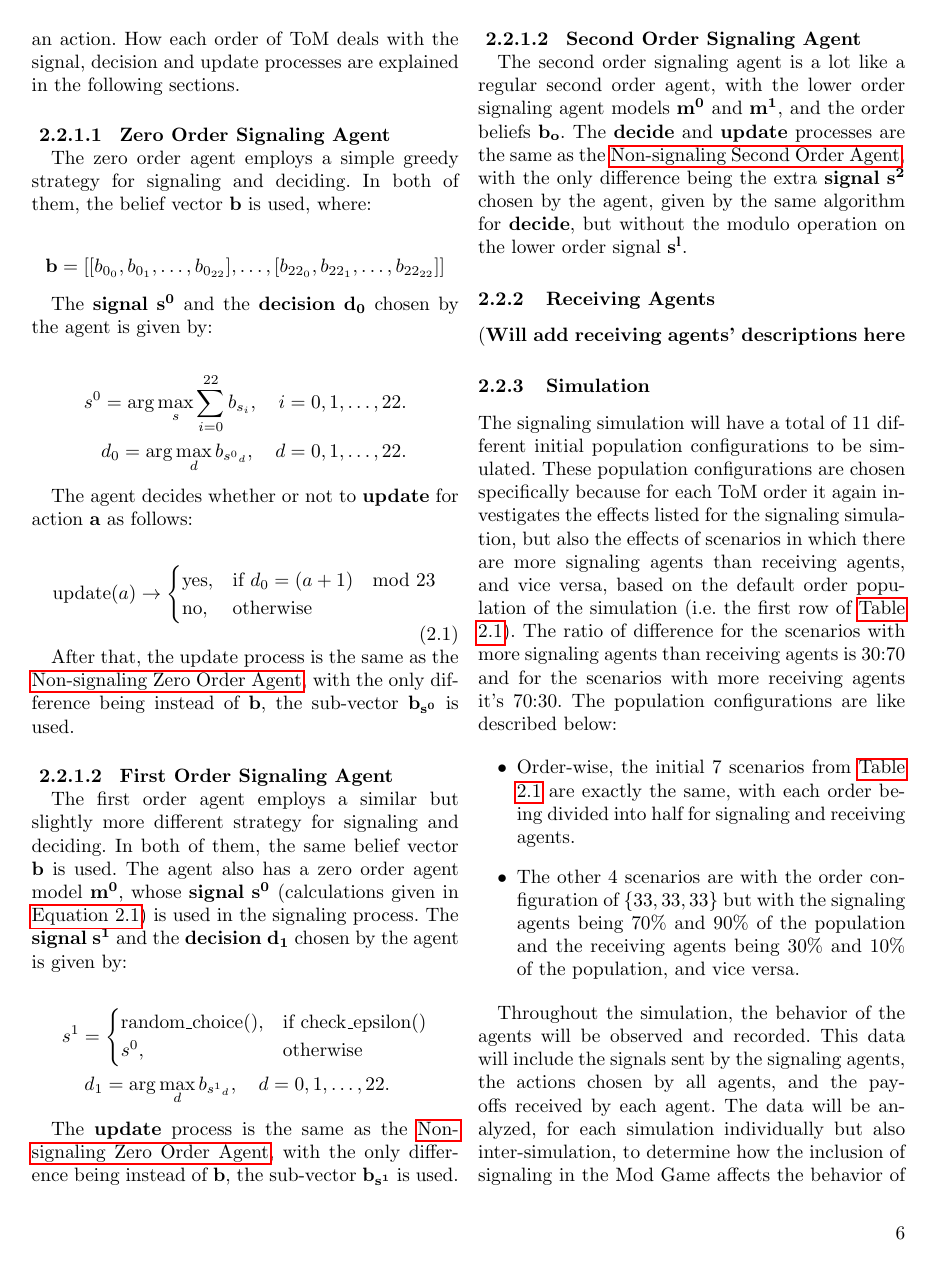
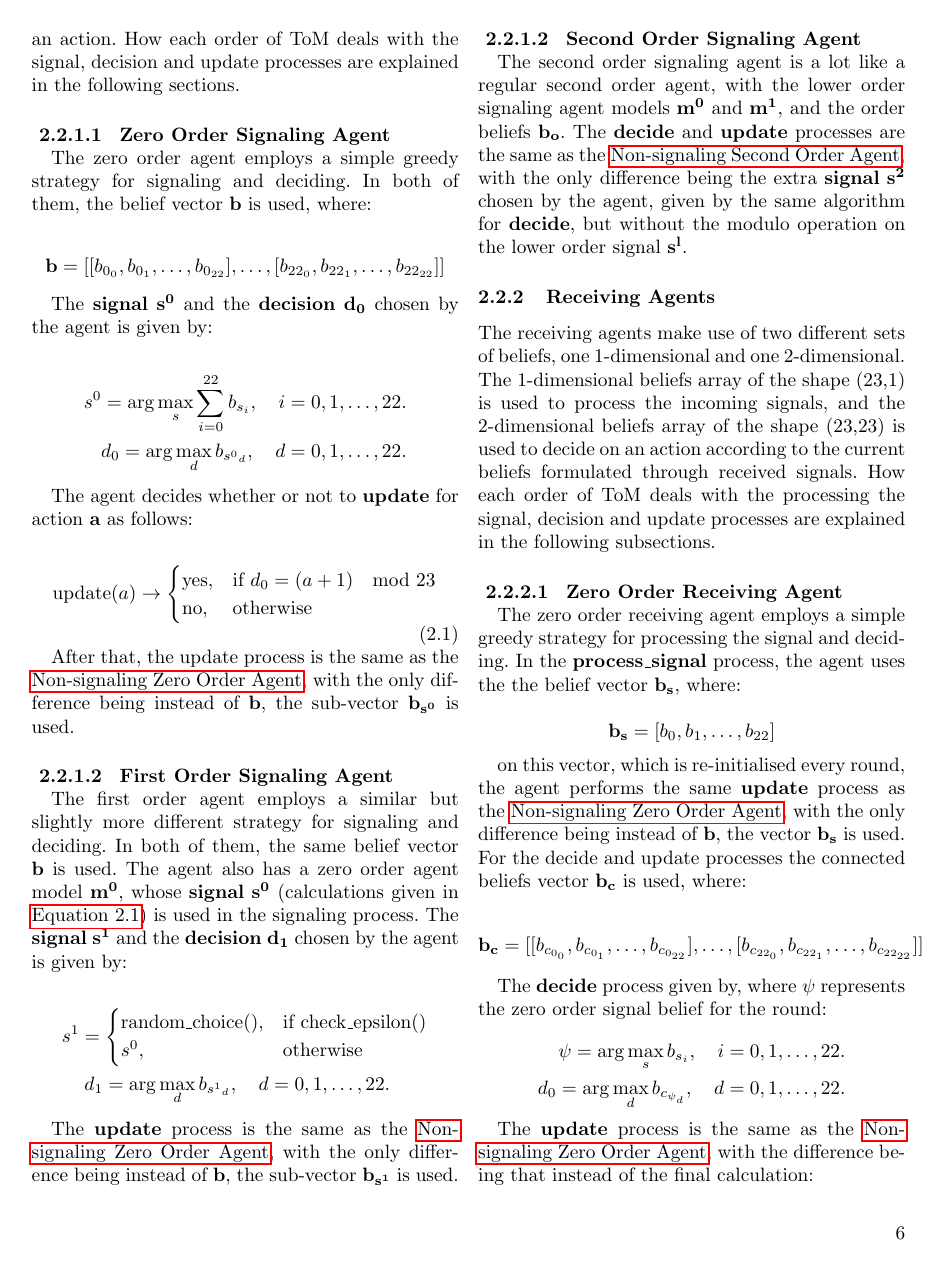
Before and after one commit to AtakanTekparmak/Thesis_s4017765_Writing, a LaTeX thesis (bachelorthesis.tex, which reads tex/methodology_dir/signaling.tex): page 6 of 13. Compiled offline with pdfLaTeX.

Commit message:
Updates from Overleaf

```diff
--- a/tex/methodology_dir/signaling.tex
+++ b/tex/methodology_dir/signaling.tex
@@ -64,7 +64,31 @@ The \textbf{update} process is the same as the \hyperref[eq:zero-order-update]{N
 The second order signaling agent is a lot like a regular second order agent, with the lower order signaling agent models $\mathbf{m^0}$ and $\mathbf{m^1}$, and the order beliefs $\mathbf{b_o}$. The \textbf{decide} and \textbf{update} processes are the same as the \hyperref[eq:second-order-decide]{Non-signaling Second Order Agent}, with the only difference being the extra \textbf{signal} $\mathbf{s^2}$ chosen by the agent, given by the same algorithm for \textbf{decide}, but without the modulo operation on the lower order signal $\mathbf{s^l}$.
 
 \subsubsection{Receiving Agents}
-(\textbf{Will add receiving agents' descriptions here}
-%\subsubsubsection{2.2.2.1}{Zero Order Receiving Agent}
-%\subsubsubsection{2.2.2.2}{First Order Receiving Agent}
-%\subsubsubsection{2.2.2.3}{Second Order Receiving Agent}
+
+The receiving agents make use of two different sets of beliefs, one 1-dimensional and one 2-dimensional. The 1-dimensional beliefs array of the shape (23,1) is used to process the incoming signals, and the 2-dimensional beliefs array of the shape (23,23) is used to decide on an action according to the current beliefs formulated through received signals. How each order of ToM deals with the processing the signal, decision and update processes are explained in the following subsections.
+
+\subsubsubsection{2.2.2.1}{Zero Order Receiving Agent}
+
+The zero order receiving agent employs a simple greedy strategy for processing the signal and deciding. In the \textbf{process\_signal} process, the agent uses the the belief vector $\mathbf{b_s}$, where:
+
+\[
+\mathbf{b_s} = [b_{0}, b_{1}, \ldots, b_{22}]
+\]
+
+on this vector, which is re-initialised every round, the agent performs the same \textbf{update} process as the \hyperref[eq:zero-order-update]{Non-signaling Zero Order Agent}, with the only difference being instead of $\mathbf{b}$, the vector $\mathbf{b_s}$ is used. For the decide and update processes the connected beliefs vector $\mathbf{b_c}$ is used, where:
+
+\[
+\mathbf{b_c} = [[b_{c_{0_{0}}}, b_{c_{0_{1}}}, \ldots, b_{c_{0_{22}}}], \ldots, [b_{c_{22_{0}}}, b_{c_{22_{1}}}, \ldots, b_{c_{22_{22}}}]]
+\]
+
+The \textbf{decide} process given by, where $\psi$ represents the zero order signal belief for the round:
+
+
+\begin{equation*}
+\begin{aligned}
+    \psi = \arg\max_s b_{s_i}, \quad i = 0, 1, \ldots, 22. \\
+    d_0 = \arg\max_d b_{c_{{\psi}_d}}, \quad d = 0, 1, \ldots, 22.
+\end{aligned}
+\end{equation*}
+
+The \textbf{update} process is the same as the \hyperref[eq:zero-order-update]{Non-signaling Zero Order Agent}, with the difference being that instead of the final calculation:
```
Also changed, not shown: bachelorthesis.tex (+1 -0 lines), tex/methodology_dir/signaling.tex (12 more changed lines).
